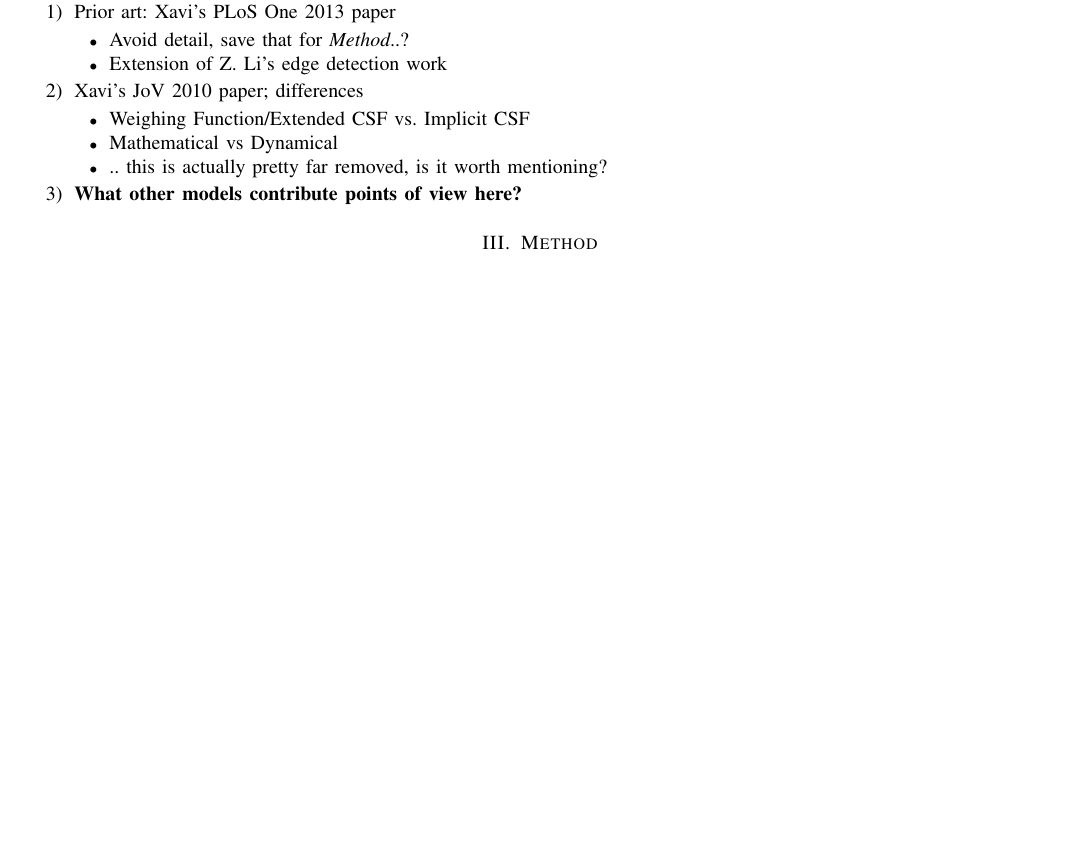
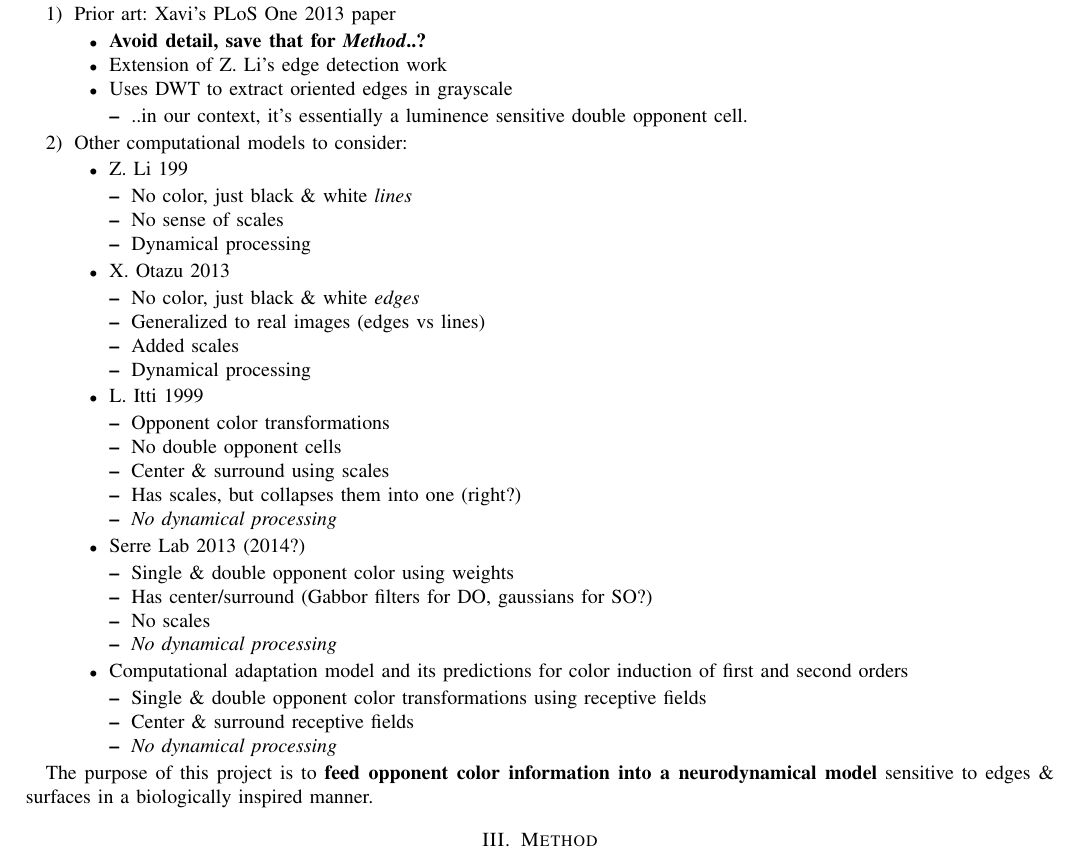
Before and after one commit to connollyst/color-induction-thesis, a LaTeX thesis (MasterThesis.tex): part of page 2 of 3, cut so that both start at the same text, the shorter picture padded with empty space. Compiled offline with pdfLaTeX.

Commit message:
State of the Art: computational model review notes

```diff
--- a/MasterThesis.tex
+++ b/MasterThesis.tex
@@ -550,17 +550,53 @@
 \begin{enumerate}
     \item Prior art: Xavi's PLoS One 2013 paper
         \begin{itemize}
-            \item Avoid detail, save that for \textit{Method}..?
+            \item \textbf{Avoid detail, save that for \textit{Method}..?}
             \item Extension of Z. Li's edge detection work
+            \item Uses DWT to extract oriented edges in grayscale
+            \begin{itemize}
+                \item ..in our context, it's essentially a luminence sensitive double opponent cell.
+            \end{itemize}
         \end{itemize}
-    \item Xavi's JoV 2010 paper; differences
+    \item Other computational models to consider:
         \begin{itemize}
-            \item Weighing Function/Extended CSF vs. Implicit CSF
-            \item Mathematical vs Dynamical
-            \item .. this is actually pretty far removed, is it worth mentioning?
+            \item Z. Li 199
+            \begin{itemize}
+                \item No color, just black \& white \textit{lines}
+                \item No sense of scales
+                \item Dynamical processing
+            \end{itemize}
+            \item X. Otazu 2013
+            \begin{itemize}
+                \item No color, just black \& white \textit{edges}
+                \item Generalized to real images (edges vs lines)
+                \item Added scales
+                \item Dynamical processing
+            \end{itemize}
+            \item L. Itti 1999
+            \begin{itemize}
+                \item Opponent color transformations
+                \item No double opponent cells
+                \item Center \& surround using scales
+                \item Has scales, but collapses them into one (right?)
+                \item \textit{No dynamical processing}
+            \end{itemize}
+            \item Serre Lab 2013 (2014?)
+            \begin{itemize}
+                \item Single \& double opponent color using weights
+                \item Has center/surround (Gabbor filters for DO, gaussians for SO?)
+                \item No scales
+                \item \textit{No dynamical processing}
+            \end{itemize}
+            \item Computational adaptation model and its predictions for color induction of first and second orders
+            \begin{itemize}
+                \item Single \& double opponent color transformations using receptive fields
+                \item Center \& surround receptive fields
+                \item \textit{No dynamical processing}
+            \end{itemize}
         \end{itemize}
-    \item \textbf{What other models contribute points of view here?}
 \end{enumerate}
+
+The purpose of this project is to \textbf{feed opponent color information into a neurodynamical model} sensitive to edges \& surfaces in a biologically inspired manner.
 
 
 %%%%%%%%%%%%%%%%%%%%%%%%%%%%%%%%%%%%%%%%%%%%%%%%%%%%%%%%%%%%%%%%
```
Also changed, not shown: MasterThesis.pdf.
